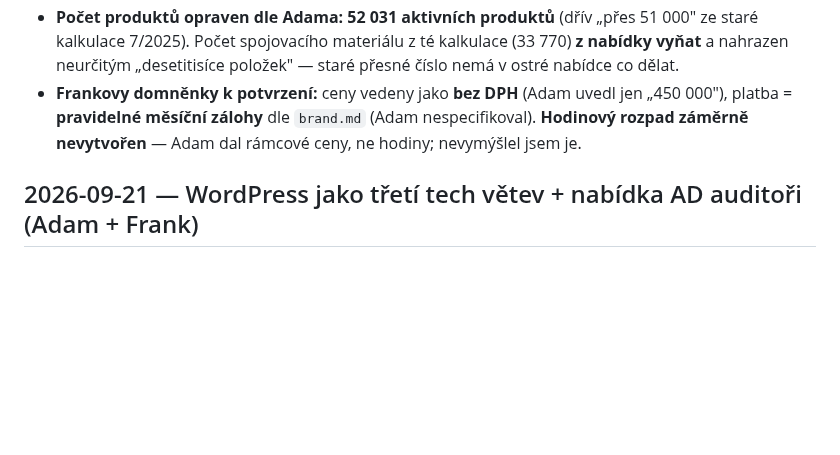
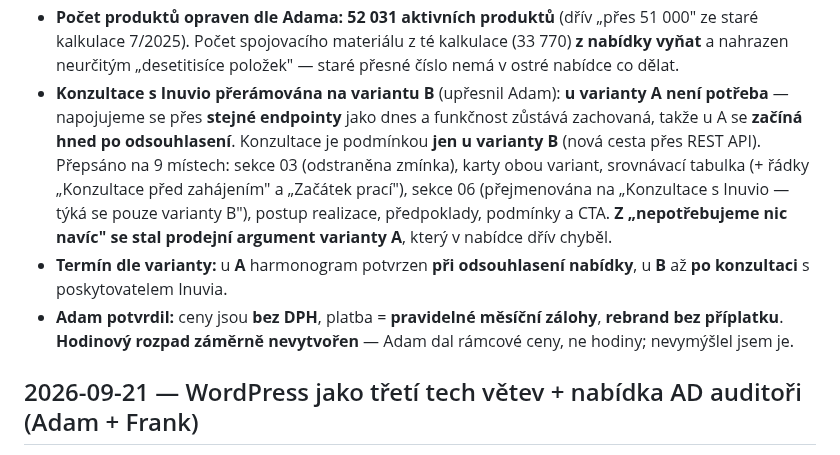
Before and after one commit to adamcstech/nabidky, a Markdown page: CHANGELOG.md, the part around the change. Drawn GitHub-style; blank space fills up the shorter version.

Commit message:
3Q Metal: konzultace s Inuvio jen u varianty B
Upřesnil Adam: varianta A konzultaci nepotřebuje — napojení přes
stejné endpointy, funkčnost zachovaná, start hned po odsouhlasení.
Konzultace je podmínkou jen u varianty B (nová cesta přes REST API).

Přepsáno na 9 místech včetně srovnávací tabulky a postupu; z toho,
že A nic nepotřebuje, se stal její prodejní argument. Termín: u A
při odsouhlasení, u B po konzultaci.

Potvrzeno Adamem: bez DPH, měsíční zálohy, rebrand bez příplatku.

Co-Authored-By: Claude Opus 5 (1M context) <noreply@anthropic.com>

```diff
--- a/CHANGELOG.md
+++ b/CHANGELOG.md
@@ -30,9 +30,17 @@ infra, architektura, struktura, nové brandy, vytvořené/smazané nabídky, kon
 - **Počet produktů opraven dle Adama:** **52 031 aktivních produktů** (dřív „přes 51 000" ze staré
   kalkulace 7/2025). Počet spojovacího materiálu z té kalkulace (33 770) **z nabídky vyňat** a nahrazen
   neurčitým „desetitisíce položek" — staré přesné číslo nemá v ostré nabídce co dělat.
-- **Frankovy domněnky k potvrzení:** ceny vedeny jako **bez DPH** (Adam uvedl jen „450 000"),
-  platba = **pravidelné měsíční zálohy** dle `brand.md` (Adam nespecifikoval). **Hodinový rozpad
-  záměrně nevytvořen** — Adam dal rámcové ceny, ne hodiny; nevymýšlel jsem je.
+- **Konzultace s Inuvio přerámována na variantu B** (upřesnil Adam): **u varianty A není potřeba** —
+  napojujeme se přes **stejné endpointy** jako dnes a funkčnost zůstává zachovaná, takže u A se
+  **začíná hned po odsouhlasení**. Konzultace je podmínkou **jen u varianty B** (nová cesta přes REST API).
+  Přepsáno na 9 místech: sekce 03 (odstraněna zmínka), karty obou variant, srovnávací tabulka
+  (+ řádky „Konzultace před zahájením" a „Začátek prací"), sekce 06 (přejmenována na „Konzultace s Inuvio —
+  týká se pouze varianty B"), postup realizace, předpoklady, podmínky a CTA. **Z „nepotřebujeme nic navíc"
+  se stal prodejní argument varianty A**, který v nabídce dřív chyběl.
+- **Termín dle varianty:** u **A** harmonogram potvrzen **při odsouhlasení nabídky**, u **B** až
+  **po konzultaci** s poskytovatelem Inuvia.
+- **Adam potvrdil:** ceny jsou **bez DPH**, platba = **pravidelné měsíční zálohy**, **rebrand bez příplatku**.
+  **Hodinový rozpad záměrně nevytvořen** — Adam dal rámcové ceny, ne hodiny; nevymýšlel jsem je.
 
 ## 2026-09-21 — WordPress jako třetí tech větev + nabídka AD auditoři (Adam + Frank)
 
```
